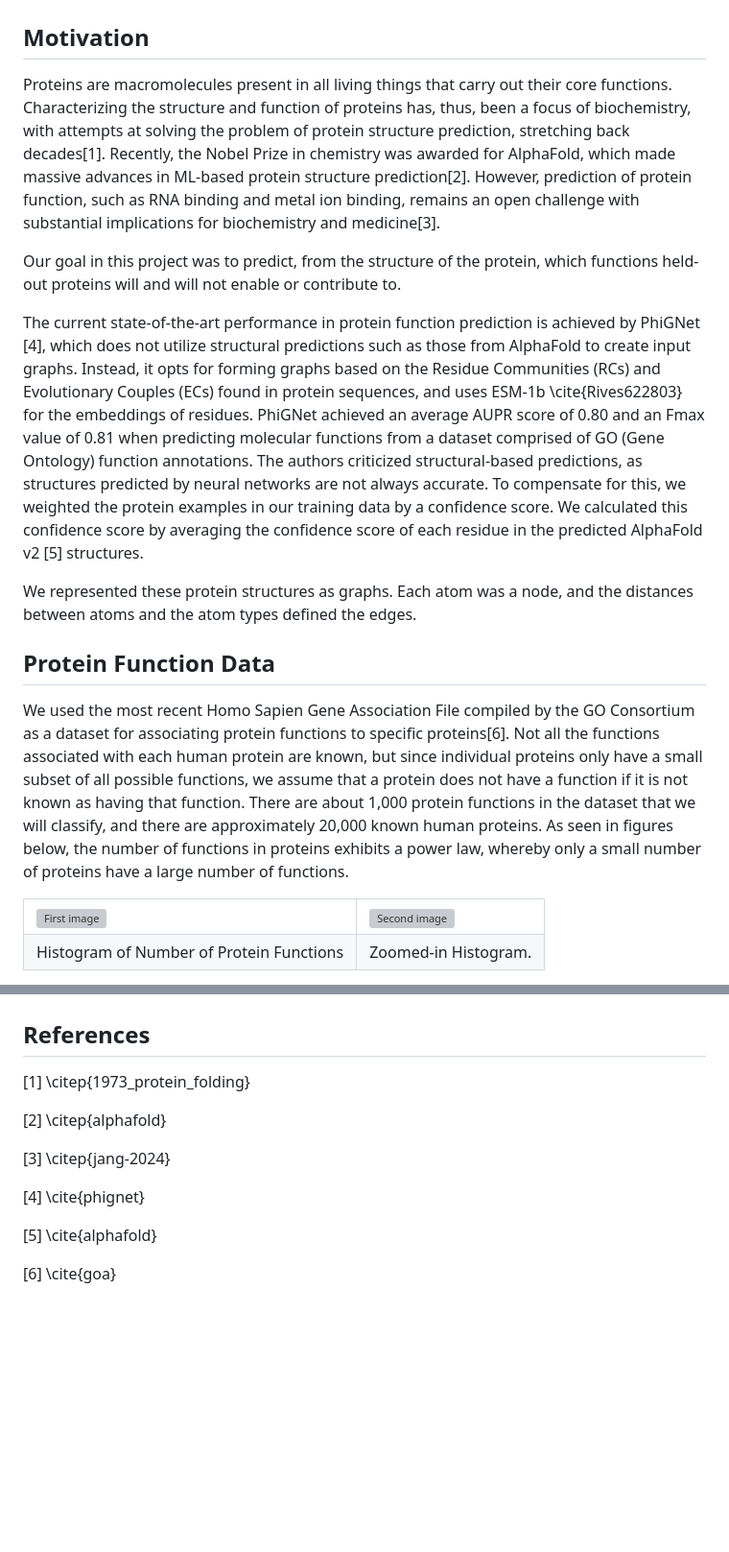
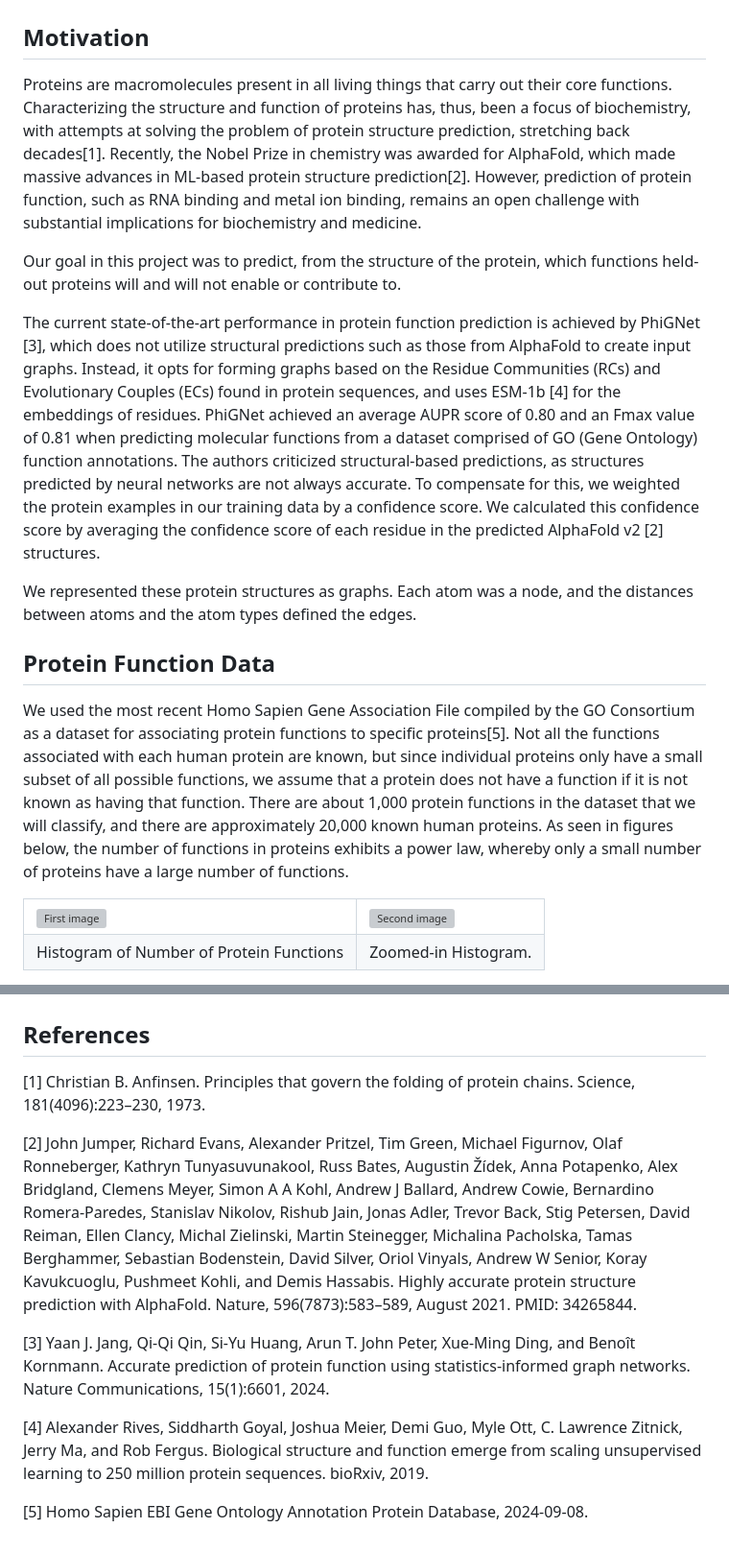
Before and after one commit to alessing/protein-func, a Markdown page: README.md, 2 parts joined by grey strips. Shown at 96% size. Drawn GitHub-style; blank space fills up the shorter version; grey boxes are pictures that could not be loaded.

Commit message:
Added references to motivation and data.

```diff
--- a/README.md
+++ b/README.md
@@ -2,17 +2,17 @@
 
 ## Motivation
 
-Proteins are macromolecules present in all living things that carry out their core functions. Characterizing the structure and function of proteins has, thus, been a focus of biochemistry, with attempts at solving the problem of protein structure prediction, stretching back decades[1]. Recently, the Nobel Prize in chemistry was awarded for AlphaFold, which made massive advances in ML-based protein structure prediction[2]. However, prediction of protein function, such as  RNA binding and metal ion binding, remains an open challenge with substantial implications for biochemistry and medicine[3].
+Proteins are macromolecules present in all living things that carry out their core functions. Characterizing the structure and function of proteins has, thus, been a focus of biochemistry, with attempts at solving the problem of protein structure prediction, stretching back decades[1]. Recently, the Nobel Prize in chemistry was awarded for AlphaFold, which made massive advances in ML-based protein structure prediction[2]. However, prediction of protein function, such as  RNA binding and metal ion binding, remains an open challenge with substantial implications for biochemistry and medicine.
 
 Our goal in this project was to predict, from the structure of the protein, which functions held-out proteins will and will not enable or contribute to.
 
-The current state-of-the-art performance in protein function prediction is achieved by PhiGNet [4], which does not utilize structural predictions such as those from AlphaFold to create input graphs. Instead, it opts for forming graphs based on the Residue Communities (RCs) and Evolutionary Couples (ECs) found in protein sequences, and uses ESM-1b \cite{Rives622803} for the embeddings of residues. PhiGNet achieved an average AUPR score of 0.80 and an Fmax value of 0.81 when predicting molecular functions from a dataset comprised of GO (Gene Ontology) function annotations. The authors criticized structural-based predictions, as structures predicted by neural networks are not always accurate. To compensate for this, we weighted the protein examples in our training data by a confidence score. We calculated this confidence score by averaging the confidence score of each residue in the predicted AlphaFold v2 [5] structures.
+The current state-of-the-art performance in protein function prediction is achieved by PhiGNet [3], which does not utilize structural predictions such as those from AlphaFold to create input graphs. Instead, it opts for forming graphs based on the Residue Communities (RCs) and Evolutionary Couples (ECs) found in protein sequences, and uses ESM-1b [4] for the embeddings of residues. PhiGNet achieved an average AUPR score of 0.80 and an Fmax value of 0.81 when predicting molecular functions from a dataset comprised of GO (Gene Ontology) function annotations. The authors criticized structural-based predictions, as structures predicted by neural networks are not always accurate. To compensate for this, we weighted the protein examples in our training data by a confidence score. We calculated this confidence score by averaging the confidence score of each residue in the predicted AlphaFold v2 [2] structures.
 
 We represented these protein structures as graphs. Each atom was a node, and the distances between atoms and the atom types defined the edges.
 
 ## Protein Function Data
 
-We used the most recent Homo Sapien Gene Association File compiled by the GO Consortium as a dataset for associating protein functions to specific proteins[6]. Not all the functions associated with each human protein are known, but since individual proteins only have a small subset of all possible functions, we assume that a protein does not have a function if it is not known as having that function. There are about 1,000 protein functions in the dataset that we will classify, and there are approximately 20,000 known human proteins. As seen in figures below, the number of functions in proteins exhibits a power law, whereby only a small number of proteins have a large number of functions.
+We used the most recent Homo Sapien Gene Association File compiled by the GO Consortium as a dataset for associating protein functions to specific proteins[5]. Not all the functions associated with each human protein are known, but since individual proteins only have a small subset of all possible functions, we assume that a protein does not have a function if it is not known as having that function. There are about 1,000 protein functions in the dataset that we will classify, and there are approximately 20,000 known human proteins. As seen in figures below, the number of functions in proteins exhibits a power law, whereby only a small number of proteins have a large number of functions.
 
 <table>
 <tr>
@@ -148,14 +148,14 @@ We used early-stopping to prevent model over-fitting. More precisely, we early-s
 ## Code snippets (10 points)
 
 ## References
-[1] \citep{1973_protein_folding}
+[1] Christian B. Anfinsen. Principles that govern the folding of protein chains. Science, 181(4096):223–230, 1973.
 
-[2] \citep{alphafold}
+[2] John Jumper, Richard Evans, Alexander Pritzel, Tim Green, Michael Figurnov, Olaf Ronneberger, Kathryn Tunyasuvunakool, Russ Bates, Augustin Žídek, Anna Potapenko, Alex Bridgland, Clemens Meyer, Simon A A Kohl, Andrew J Ballard, Andrew Cowie, Bernardino Romera-Paredes, Stanislav Nikolov, Rishub Jain, Jonas Adler, Trevor Back, Stig Petersen, David Reiman, Ellen Clancy, Michal Zielinski, Martin Steinegger, Michalina Pacholska, Tamas Berghammer, Sebastian Bodenstein, David Silver, Oriol Vinyals, Andrew W Senior, Koray Kavukcuoglu, Pushmeet Kohli, and Demis Hassabis. Highly accurate protein structure prediction with AlphaFold. Nature, 596(7873):583–589, August 2021. PMID: 34265844.
 
-[3] \citep{jang-2024}
+[3] Yaan J. Jang, Qi-Qi Qin, Si-Yu Huang, Arun T. John Peter, Xue-Ming Ding, and Benoît Kornmann. Accurate prediction of protein function using statistics-informed graph networks. Nature Communications, 15(1):6601, 2024.
 
-[4] \cite{phignet}
+[4] Alexander Rives, Siddharth Goyal, Joshua Meier, Demi Guo, Myle Ott, C. Lawrence Zitnick,
+Jerry Ma, and Rob Fergus. Biological structure and function emerge from scaling unsupervised
+learning to 250 million protein sequences. bioRxiv, 2019.
 
-[5] \cite{alphafold}
-
-[6] \cite{goa}
+[5] Homo Sapien EBI Gene Ontology Annotation Protein Database, 2024-09-08.
```
